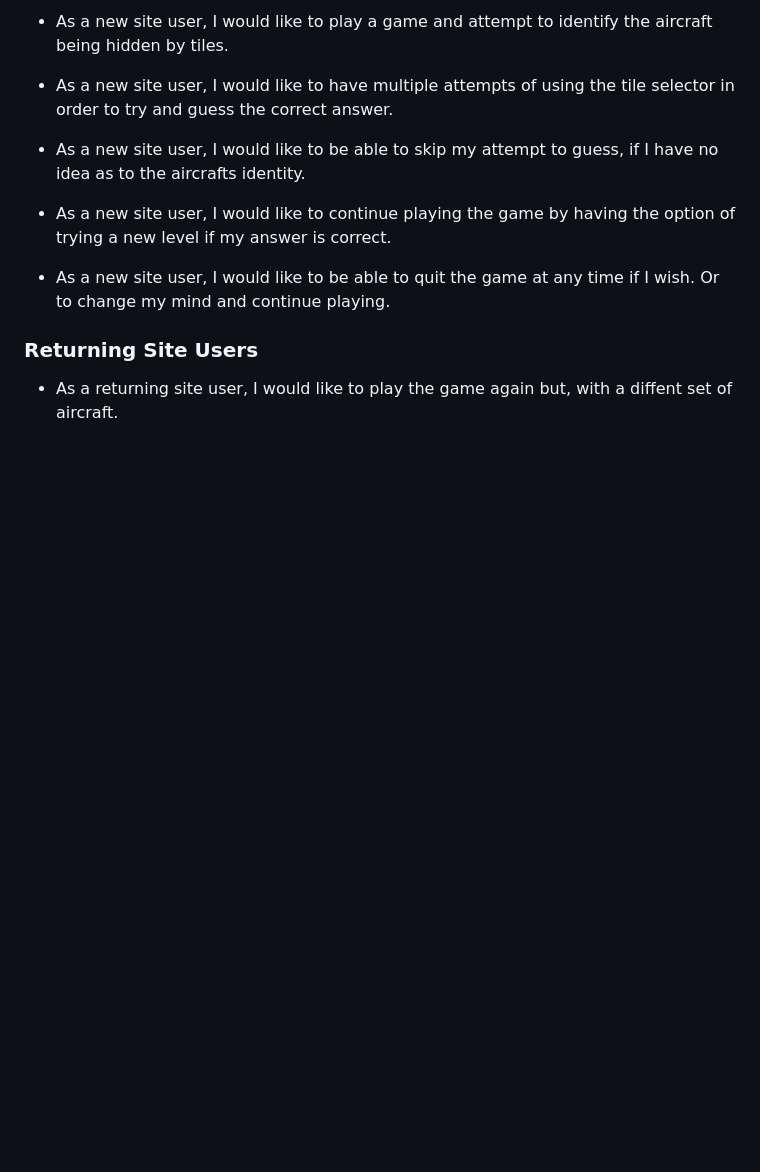
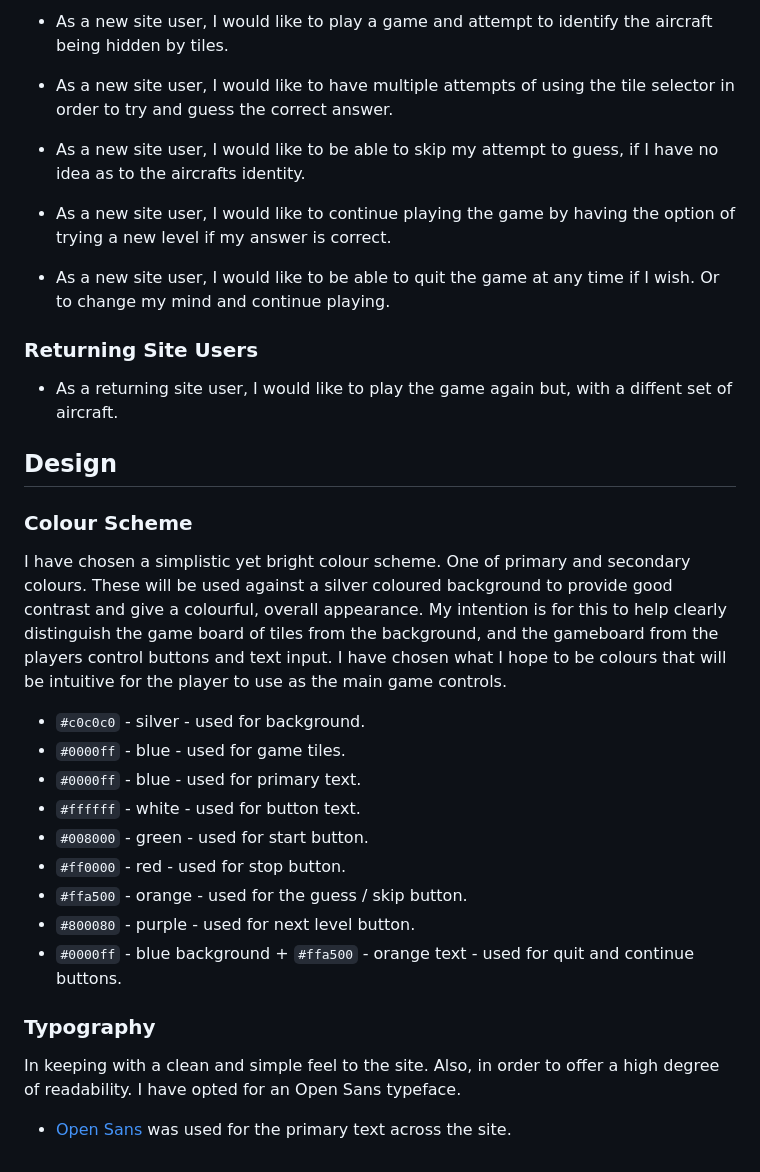
Before and after one commit to Ad-White/aviation-expert, a Markdown page: README.md, the part around the change. Drawn GitHub-style; blank space fills up the shorter version.

Commit message:
Add colour scheme and typography to readme.md

```diff
--- a/README.md
+++ b/README.md
@@ -51,3 +51,29 @@ Also, the accepted answer has been kept relatively short and not overly precise.
 ### Returning Site Users
 
 - As a returning site user, I would like to play the game again but, with a diffent set of aircraft.
+
+## Design
+
+### Colour Scheme
+
+I have chosen a simplistic yet bright colour scheme. One of primary and secondary colours.
+These will be used against a silver coloured background to provide good contrast and give a colourful, overall appearance.
+My intention is for this to help clearly distinguish the game board of tiles from the background, and the gameboard from the players control buttons and text input.
+I have chosen what I hope to be colours that will be intuitive for the player to use as the main game controls.
+
+- `#c0c0c0` - silver - used for background.
+- `#0000ff` - blue - used for game tiles.
+- `#0000ff` - blue - used for primary text.
+- `#ffffff` - white - used for button text.
+- `#008000` - green - used for start button.
+- `#ff0000` - red - used for stop button.
+- `#ffa500` - orange - used for the guess / skip button.
+- `#800080` - purple - used for next level button.
+- `#0000ff` - blue background + `#ffa500` - orange text - used for quit and continue buttons.
+
+### Typography
+
+ In keeping with a clean and simple feel to the site. Also, in order to offer a high degree of readability.
+ I have opted for an Open Sans typeface.
+
+- [Open Sans](https://fonts.google.com/specimen/Open+Sans) was used for the primary text across the site.
```
